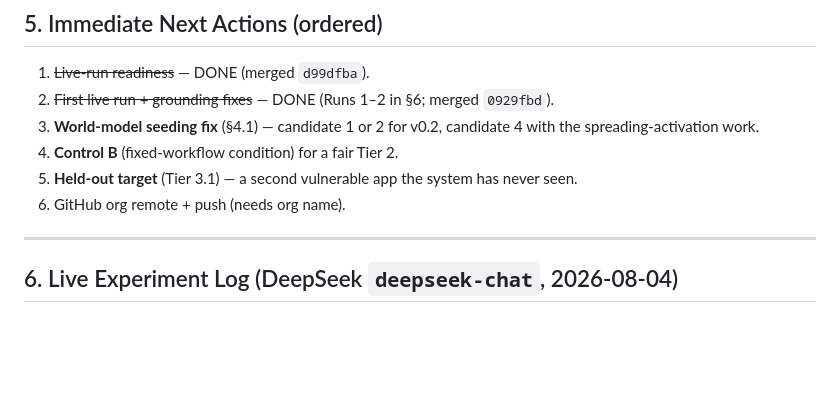
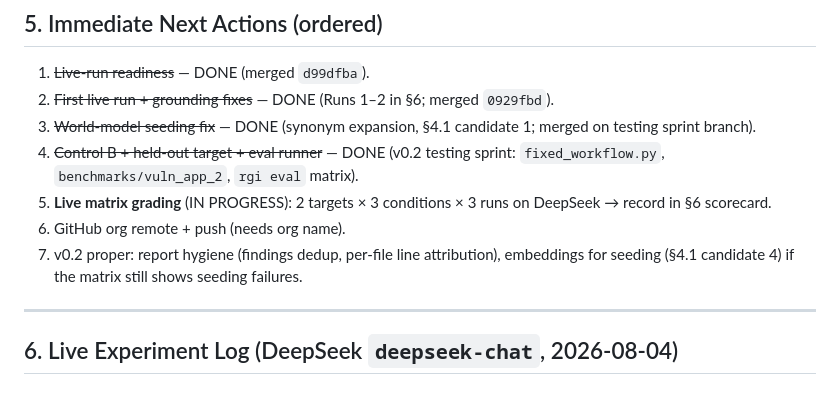
Before and after one commit to Recursive-Graph-Intelligence-RGI/rgi-research, a Markdown page: docs/reports/2026-08-04-rgi-v0.1-status-report.md, the part around the change. Drawn GitHub-style; blank space fills up the shorter version.

Commit message:
docs: update next actions for testing sprint progress

```diff
--- a/docs/reports/2026-08-04-rgi-v0.1-status-report.md
+++ b/docs/reports/2026-08-04-rgi-v0.1-status-report.md
@@ -207,10 +207,11 @@ entities today.
 
 1. ~~Live-run readiness~~ — DONE (merged `d99dfba`).
 2. ~~First live run + grounding fixes~~ — DONE (Runs 1–2 in §6; merged `0929fbd`).
-3. **World-model seeding fix** (§4.1) — candidate 1 or 2 for v0.2, candidate 4 with the spreading-activation work.
-4. **Control B** (fixed-workflow condition) for a fair Tier 2.
-5. **Held-out target** (Tier 3.1) — a second vulnerable app the system has never seen.
+3. ~~World-model seeding fix~~ — DONE (synonym expansion, §4.1 candidate 1; merged on testing sprint branch).
+4. ~~Control B + held-out target + eval runner~~ — DONE (v0.2 testing sprint: `fixed_workflow.py`, `benchmarks/vuln_app_2`, `rgi eval` matrix).
+5. **Live matrix grading** (IN PROGRESS): 2 targets × 3 conditions × 3 runs on DeepSeek → record in §6 scorecard.
 6. GitHub org remote + push (needs org name).
+7. v0.2 proper: report hygiene (findings dedup, per-file line attribution), embeddings for seeding (§4.1 candidate 4) if the matrix still shows seeding failures.
 
 ---
 
```
